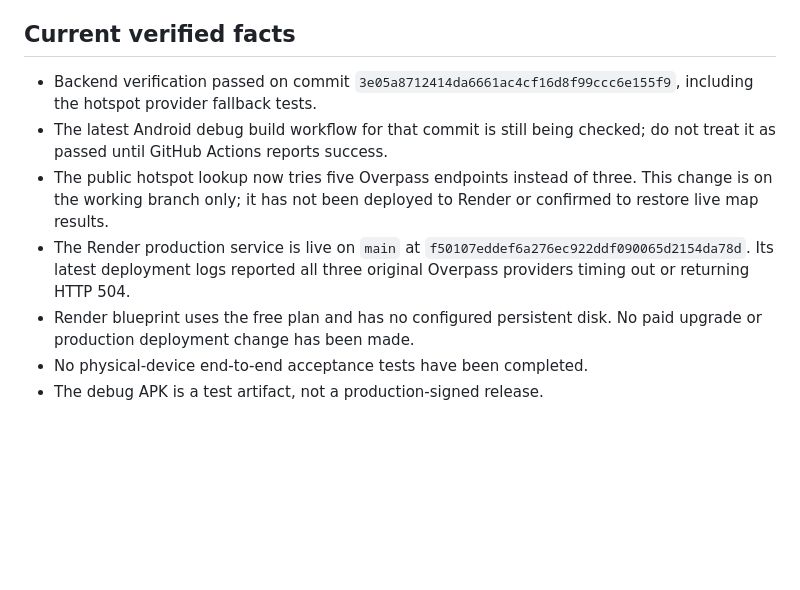
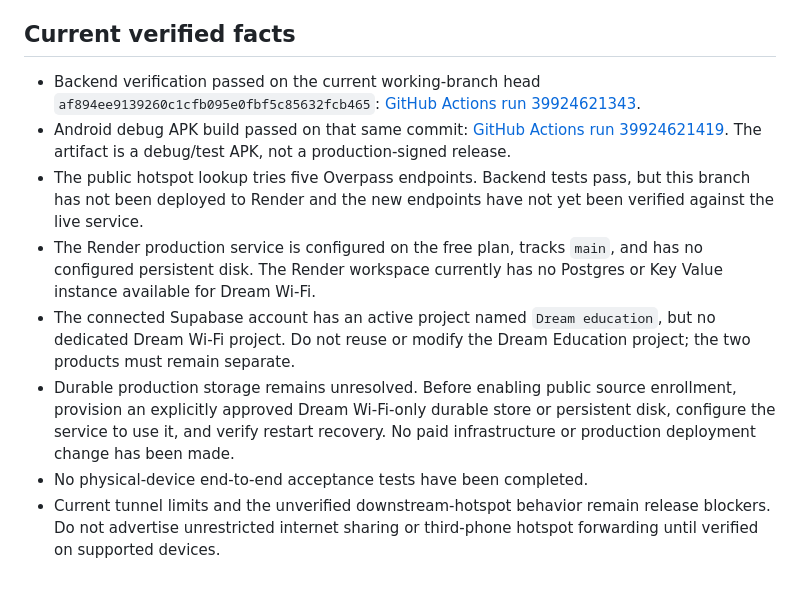
Before and after one commit to mjnr0477/dream-wifi-live, a Markdown page: docs/PUBLIC-RELEASE-GATE.md, the part around the change. GitHub-like rendering; blank space fills up the shorter version.

Commit message:
docs: record latest CI and isolated storage blockers

```diff
--- a/docs/PUBLIC-RELEASE-GATE.md
+++ b/docs/PUBLIC-RELEASE-GATE.md
@@ -45,10 +45,11 @@ Use at least two supported Android phones and a third phone for downstream-hotsp
 
 ## Current verified facts
 
-- Backend verification passed on commit `3e05a8712414da6661ac4cf16d8f99ccc6e155f9`, including the hotspot provider fallback tests.
-- The latest Android debug build workflow for that commit is still being checked; do not treat it as passed until GitHub Actions reports success.
-- The public hotspot lookup now tries five Overpass endpoints instead of three. This change is on the working branch only; it has not been deployed to Render or confirmed to restore live map results.
-- The Render production service is live on `main` at `f50107eddef6a276ec922ddf090065d2154da78d`. Its latest deployment logs reported all three original Overpass providers timing out or returning HTTP 504.
-- Render blueprint uses the free plan and has no configured persistent disk. No paid upgrade or production deployment change has been made.
+- Backend verification passed on the current working-branch head `af894ee9139260c1cfb095e0fbf5c85632fcb465`: [GitHub Actions run 39924621343](https://github.com/mjnr0477/dream-wifi-live/actions/runs/39924621343).
+- Android debug APK build passed on that same commit: [GitHub Actions run 39924621419](https://github.com/mjnr0477/dream-wifi-live/actions/runs/39924621419). The artifact is a debug/test APK, not a production-signed release.
+- The public hotspot lookup tries five Overpass endpoints. Backend tests pass, but this branch has not been deployed to Render and the new endpoints have not yet been verified against the live service.
+- The Render production service is configured on the free plan, tracks `main`, and has no configured persistent disk. The Render workspace currently has no Postgres or Key Value instance available for Dream Wi-Fi.
+- The connected Supabase account has an active project named `Dream education`, but no dedicated Dream Wi-Fi project. Do not reuse or modify the Dream Education project; the two products must remain separate.
+- Durable production storage remains unresolved. Before enabling public source enrollment, provision an explicitly approved Dream Wi-Fi-only durable store or persistent disk, configure the service to use it, and verify restart recovery. No paid infrastructure or production deployment change has been made.
 - No physical-device end-to-end acceptance tests have been completed.
-- The debug APK is a test artifact, not a production-signed release.
+- Current tunnel limits and the unverified downstream-hotspot behavior remain release blockers. Do not advertise unrestricted internet sharing or third-phone hotspot forwarding until verified on supported devices.
```
